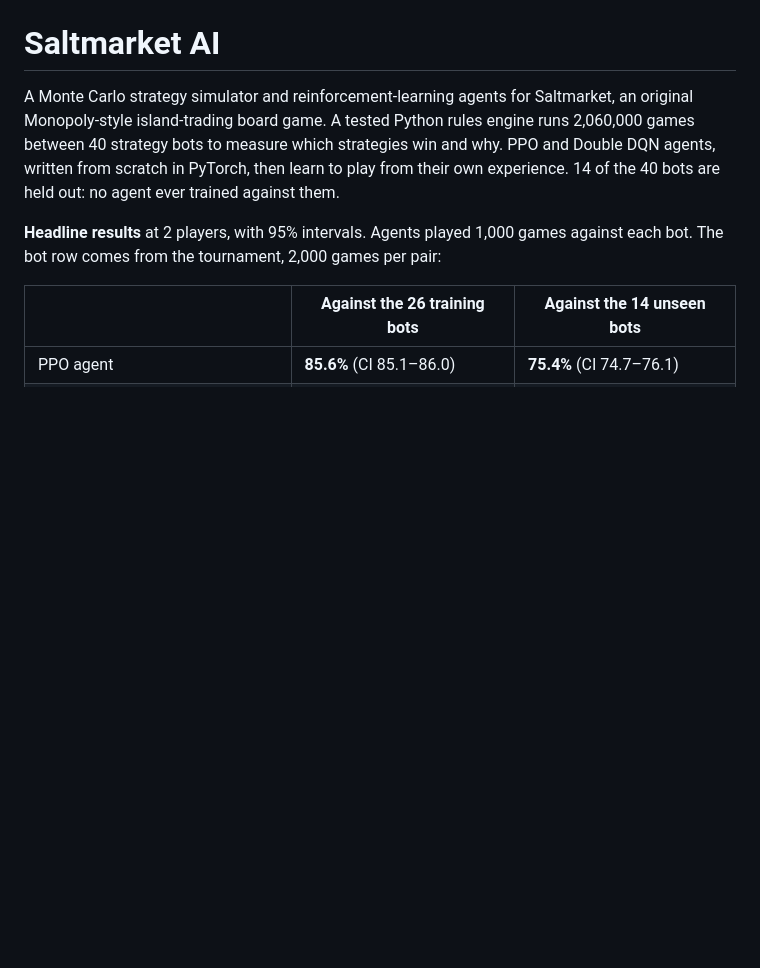
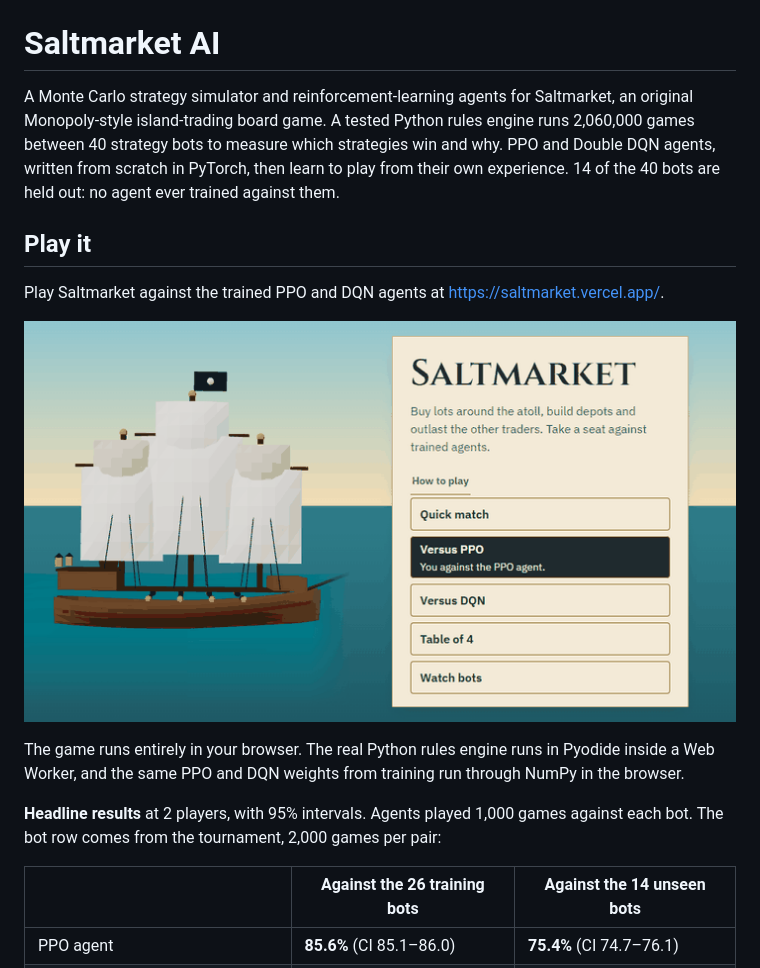
Before and after one commit to DhemanthN/saltmarket_Monopoly_bot, a Markdown page: README.md, the part around the change. GitHub-like rendering; pictures changed too: docs/web/media/play-it.gif (added); blank space fills up the shorter version.

Commit message:
docs: add Play it section with live site link and demo GIF
Co-Authored-By: Claude Sonnet 5.5 <noreply@anthropic.com>

```diff
--- a/README.md
+++ b/README.md
@@ -5,6 +5,14 @@ original Monopoly-style island-trading board game. A tested Python rules engine
 2,060,000 games between 40 strategy bots to measure which strategies win and why. PPO and
 Double DQN agents, written from scratch in PyTorch, then learn to play from their own
 experience. 14 of the 40 bots are held out: no agent ever trained against them.
+
+## Play it
+
+Play Saltmarket against the trained PPO and DQN agents at <https://saltmarket.vercel.app/>.
+
+![Starting a game: the start screen, a few turns, and a decision panel](docs/web/media/play-it.gif)
+
+The game runs entirely in your browser. The real Python rules engine runs in Pyodide inside a Web Worker, and the same PPO and DQN weights from training run through NumPy in the browser.
 
 **Headline results** at 2 players, with 95% intervals. Agents played 1,000 games against
 each bot. The bot row comes from the tournament, 2,000 games per pair:
```
